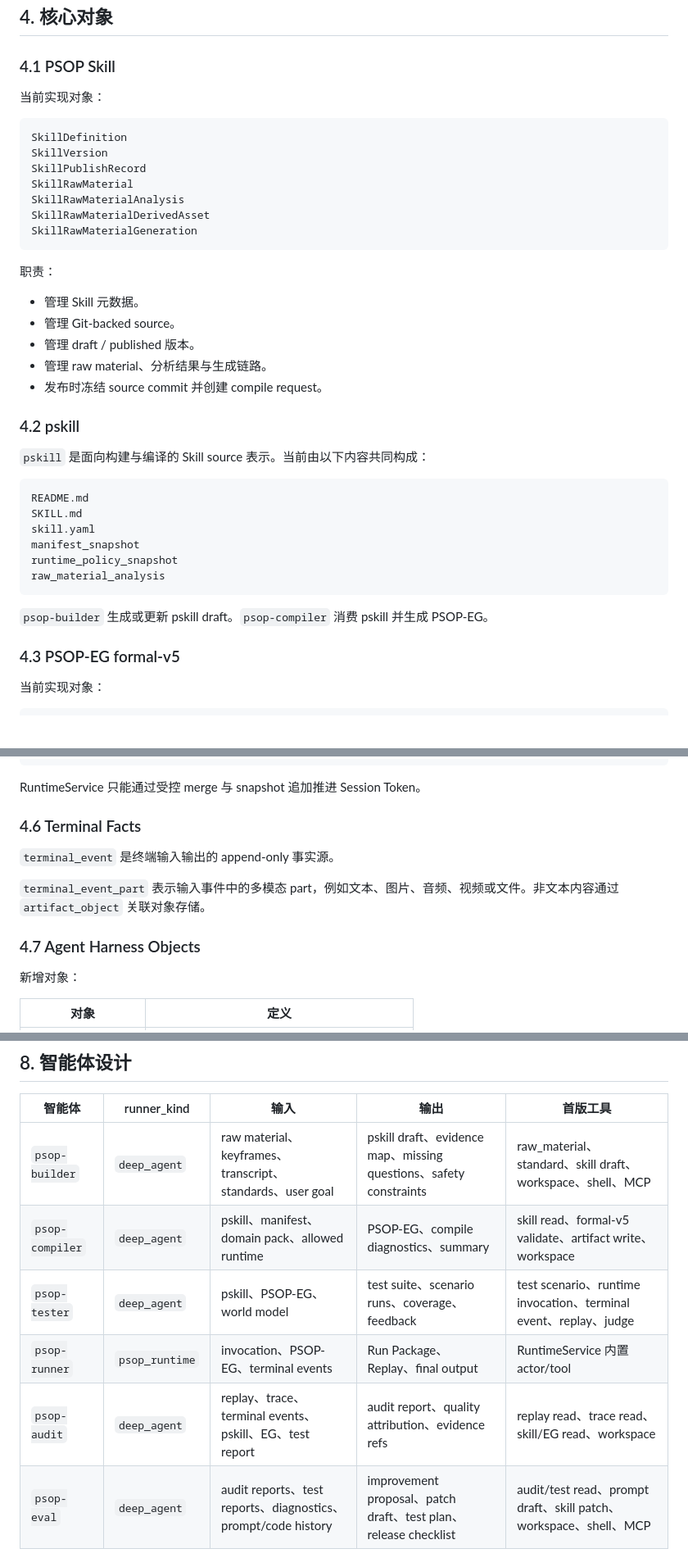
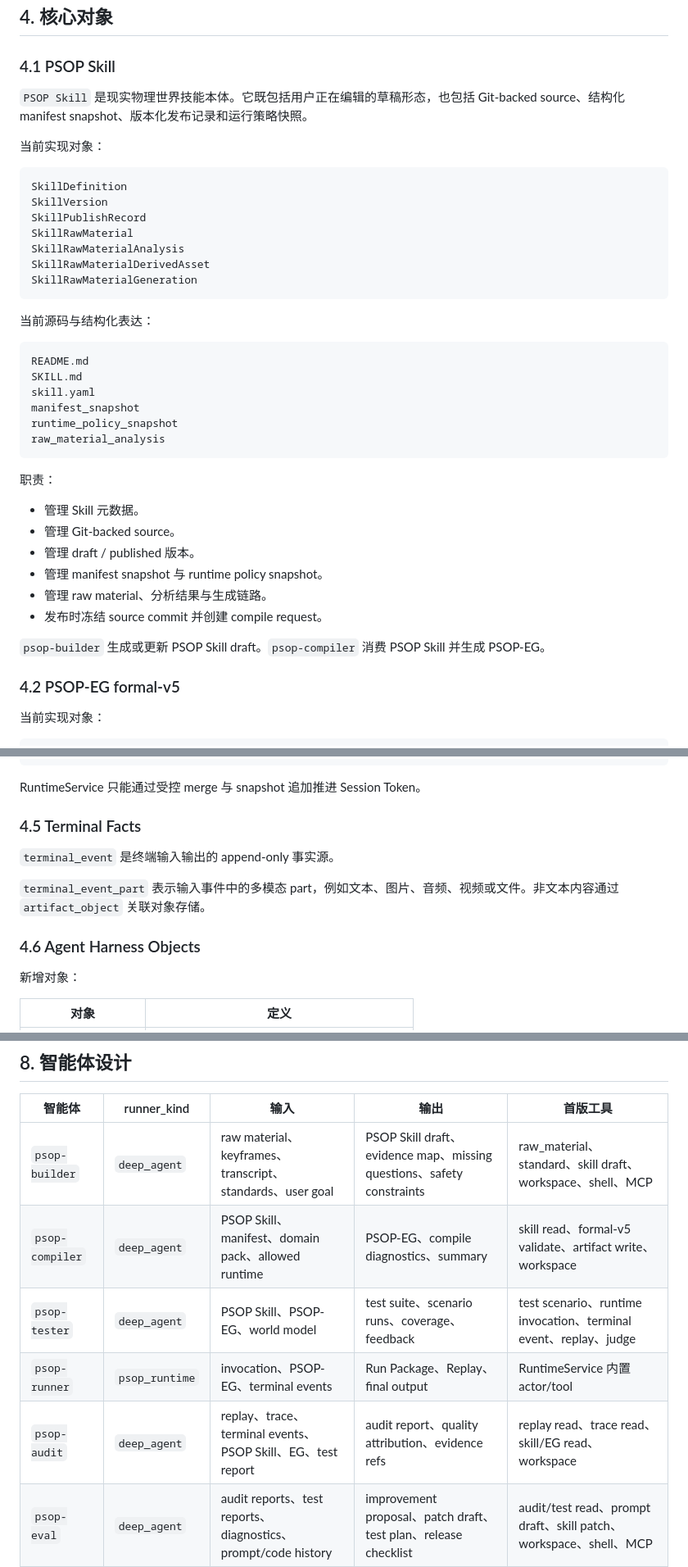
Before and after one commit to servforce/psop, a Markdown page: docs/PSOP系统架构设计.md, 3 parts joined by grey strips. Shown at 82% size. GitHub-like rendering; blank space fills up the shorter version.

Commit message:
docs: unify PSOP Skill terminology in architecture

````diff
--- a/docs/PSOP系统架构设计.md
+++ b/docs/PSOP系统架构设计.md
@@ -101,6 +101,8 @@ static/
 
 ### 4.1 PSOP Skill
 
+`PSOP Skill` 是现实物理世界技能本体。它既包括用户正在编辑的草稿形态，也包括 Git-backed source、结构化 manifest snapshot、版本化发布记录和运行策略快照。
+
 当前实现对象：
 
 ```text
@@ -113,17 +115,7 @@ SkillRawMaterialDerivedAsset
 SkillRawMaterialGeneration
 ```
 
-职责：
-
-- 管理 Skill 元数据。
-- 管理 Git-backed source。
-- 管理 draft / published 版本。
-- 管理 raw material、分析结果与生成链路。
-- 发布时冻结 source commit 并创建 compile request。
-
-### 4.2 pskill
-
-`pskill` 是面向构建与编译的 Skill source 表示。当前由以下内容共同构成：
+当前源码与结构化表达：
 
 ```text
 README.md
@@ -134,9 +126,18 @@ runtime_policy_snapshot
 raw_material_analysis
 ```
 
-`psop-builder` 生成或更新 pskill draft。`psop-compiler` 消费 pskill 并生成 PSOP-EG。
+职责：
 
-### 4.3 PSOP-EG formal-v5
+- 管理 Skill 元数据。
+- 管理 Git-backed source。
+- 管理 draft / published 版本。
+- 管理 manifest snapshot 与 runtime policy snapshot。
+- 管理 raw material、分析结果与生成链路。
+- 发布时冻结 source commit 并创建 compile request。
+
+`psop-builder` 生成或更新 PSOP Skill draft。`psop-compiler` 消费 PSOP Skill 并生成 PSOP-EG。
+
+### 4.2 PSOP-EG formal-v5
 
 当前实现对象：
 
@@ -213,13 +214,13 @@ Session Token 是运行实例的正式状态对象。工程实现为 `session_to
 
 RuntimeService 只能通过受控 merge 与 snapshot 追加推进 Session Token。
 
-### 4.6 Terminal Facts
+### 4.5 Terminal Facts
 
 `terminal_event` 是终端输入输出的 append-only 事实源。
 
 `terminal_event_part` 表示输入事件中的多模态 part，例如文本、图片、音频、视频或文件。非文本内容通过 `artifact_object` 关联对象存储。
 
-### 4.7 Agent Harness Objects
+### 4.6 Agent Harness Objects
 
 新增对象：
 
@@ -533,11 +534,11 @@ Agent Skill 与 PSOP Skill 是不同对象。
 
 | 智能体 | runner_kind | 输入 | 输出 | 首版工具 |
 | --- | --- | --- | --- | --- |
-| `psop-builder` | `deep_agent` | raw material、keyframes、transcript、standards、user goal | pskill draft、evidence map、missing questions、safety constraints | raw_material、standard、skill draft、workspace、shell、MCP |
-| `psop-compiler` | `deep_agent` | pskill、manifest、domain pack、allowed runtime | PSOP-EG、compile diagnostics、summary | skill read、formal-v5 validate、artifact write、workspace |
-| `psop-tester` | `deep_agent` | pskill、PSOP-EG、world model | test suite、scenario runs、coverage、feedback | test scenario、runtime invocation、terminal event、replay、judge |
+| `psop-builder` | `deep_agent` | raw material、keyframes、transcript、standards、user goal | PSOP Skill draft、evidence map、missing questions、safety constraints | raw_material、standard、skill draft、workspace、shell、MCP |
+| `psop-compiler` | `deep_agent` | PSOP Skill、manifest、domain pack、allowed runtime | PSOP-EG、compile diagnostics、summary | skill read、formal-v5 validate、artifact write、workspace |
+| `psop-tester` | `deep_agent` | PSOP Skill、PSOP-EG、world model | test suite、scenario runs、coverage、feedback | test scenario、runtime invocation、terminal event、replay、judge |
 | `psop-runner` | `psop_runtime` | invocation、PSOP-EG、terminal events | Run Package、Replay、final output | RuntimeService 内置 actor/tool |
-| `psop-audit` | `deep_agent` | replay、trace、terminal events、pskill、EG、test report | audit report、quality attribution、evidence refs | replay read、trace read、skill/EG read、workspace |
+| `psop-audit` | `deep_agent` | replay、trace、terminal events、PSOP Skill、EG、test report | audit report、quality attribution、evidence refs | replay read、trace read、skill/EG read、workspace |
 | `psop-eval` | `deep_agent` | audit reports、test reports、diagnostics、prompt/code history | improvement proposal、patch draft、test plan、release checklist | audit/test read、prompt draft、skill patch、workspace、shell、MCP |
 
 ## 9. 数据模型
````
Also changed, not shown: other parts of docs/PSOP系统架构设计.md (+8 -8 lines).
